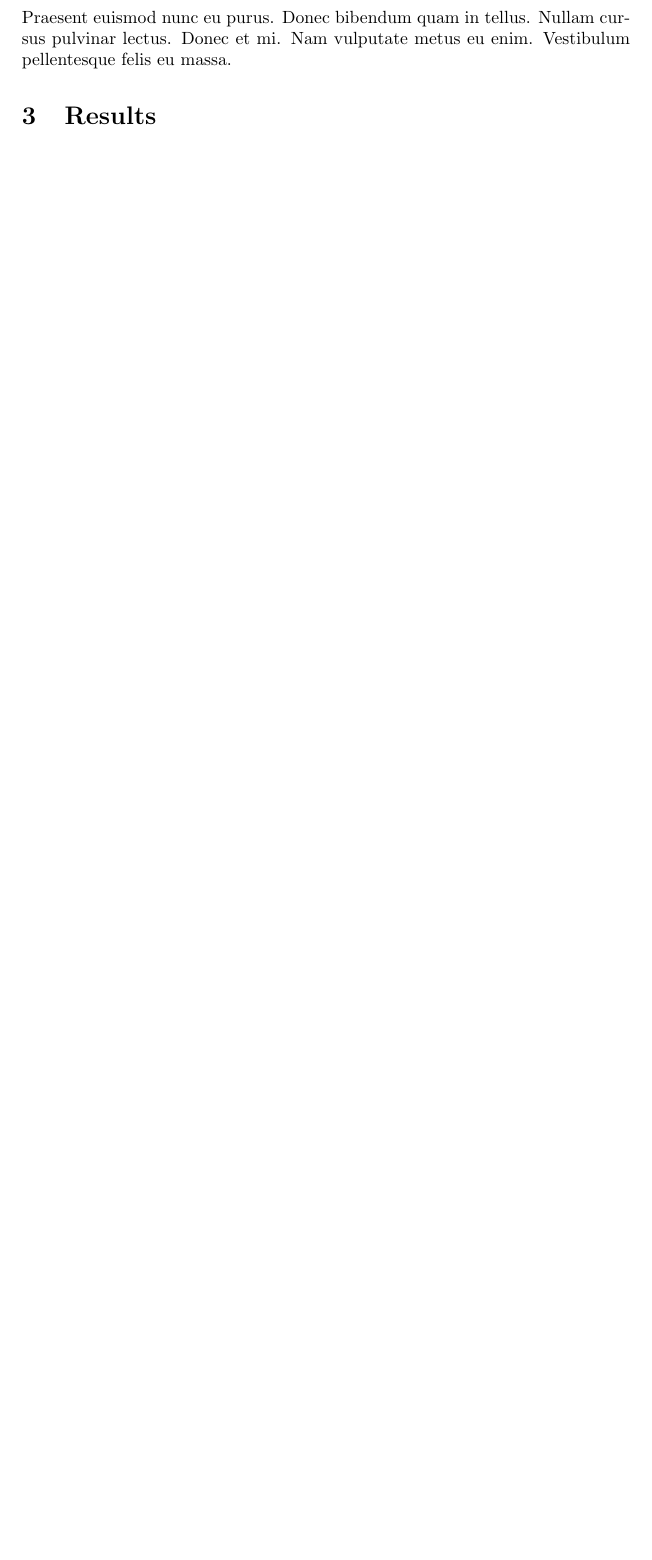
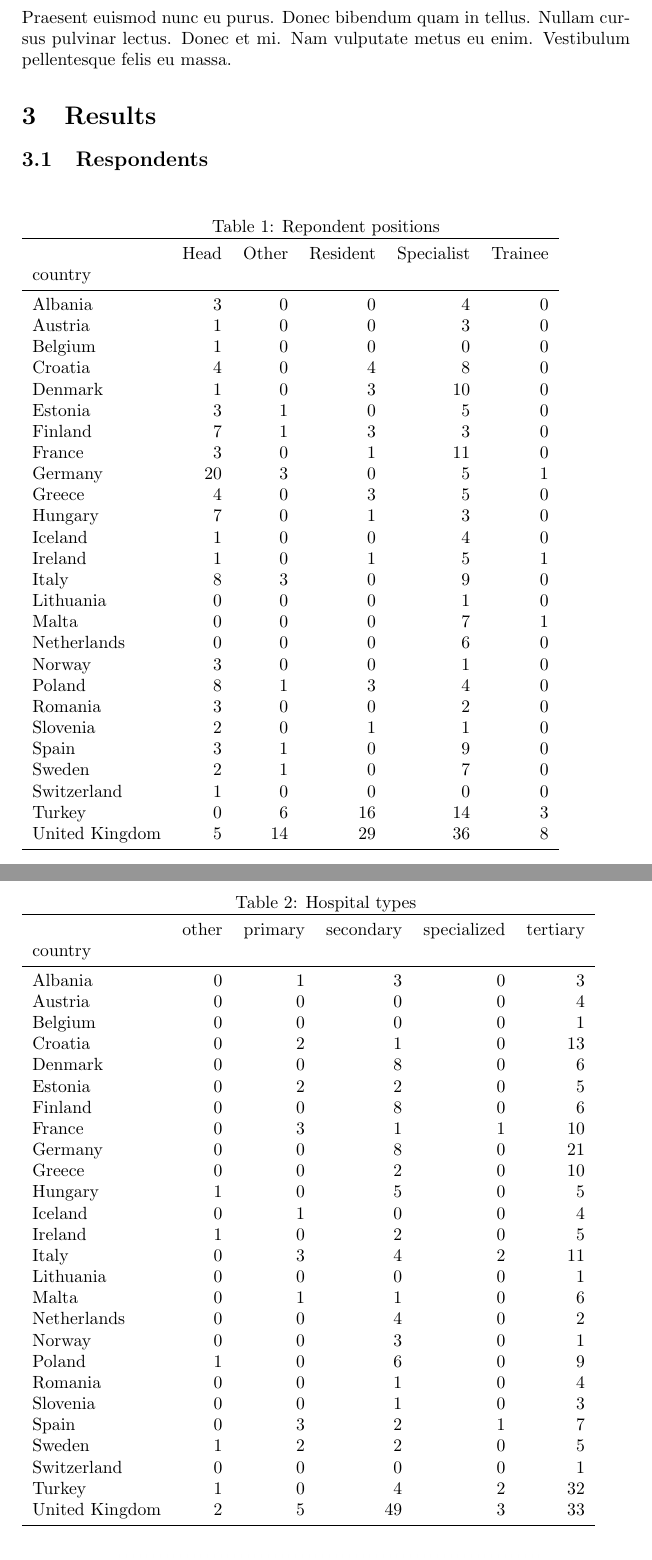
Before and after one commit to tuomijal/ed-eu, a LaTeX paper (report/manuscript.tex, which reads output/tables/hospitals.tex, output/tables/respondents.tex): part of page 2 of 5 before the commit and two parts of pages 2 and 3 of 6 after it, the two joined at a grey line, cut so that both start at the same text, the shorter picture padded with empty space. Compiled offline with pdfLaTeX.

Commit message:
Respondent and hospital statistics

```diff
--- /dev/null
+++ b/output/tables/hospitals.tex
@@ -0,0 +1,37 @@
+\begin{table}[h]
+\caption{Hospital types}
+\label{tab:hospitals}
+\begin{tabular}{lrrrrr}
+\toprule
+ & other & primary & secondary & specialized & tertiary \\
+country &  &  &  &  &  \\
+\midrule
+Albania & 0 & 1 & 3 & 0 & 3 \\
+Austria & 0 & 0 & 0 & 0 & 4 \\
+Belgium & 0 & 0 & 0 & 0 & 1 \\
+Croatia & 0 & 2 & 1 & 0 & 13 \\
+Denmark & 0 & 0 & 8 & 0 & 6 \\
+Estonia & 0 & 2 & 2 & 0 & 5 \\
+Finland & 0 & 0 & 8 & 0 & 6 \\
+France & 0 & 3 & 1 & 1 & 10 \\
+Germany & 0 & 0 & 8 & 0 & 21 \\
+Greece & 0 & 0 & 2 & 0 & 10 \\
+Hungary & 1 & 0 & 5 & 0 & 5 \\
+Iceland & 0 & 1 & 0 & 0 & 4 \\
+Ireland & 1 & 0 & 2 & 0 & 5 \\
+Italy & 0 & 3 & 4 & 2 & 11 \\
+Lithuania & 0 & 0 & 0 & 0 & 1 \\
+Malta & 0 & 1 & 1 & 0 & 6 \\
+Netherlands & 0 & 0 & 4 & 0 & 2 \\
+Norway & 0 & 0 & 3 & 0 & 1 \\
+Poland & 1 & 0 & 6 & 0 & 9 \\
+Romania & 0 & 0 & 1 & 0 & 4 \\
+Slovenia & 0 & 0 & 1 & 0 & 3 \\
+Spain & 0 & 3 & 2 & 1 & 7 \\
+Sweden & 1 & 2 & 2 & 0 & 5 \\
+Switzerland & 0 & 0 & 0 & 0 & 1 \\
+Turkey & 1 & 0 & 4 & 2 & 32 \\
+United Kingdom & 2 & 5 & 49 & 3 & 33 \\
+\bottomrule
+\end{tabular}
+\end{table}
--- /dev/null
+++ b/output/tables/respondents.tex
@@ -0,0 +1,37 @@
+\begin{table}[h]
+\caption{Repondent positions}
+\label{tab:respondents}
+\begin{tabular}{lrrrrr}
+\toprule
+ & Head & Other & Resident & Specialist & Trainee \\
+country &  &  &  &  &  \\
+\midrule
+Albania & 3 & 0 & 0 & 4 & 0 \\
+Austria & 1 & 0 & 0 & 3 & 0 \\
+Belgium & 1 & 0 & 0 & 0 & 0 \\
+Croatia & 4 & 0 & 4 & 8 & 0 \\
+Denmark & 1 & 0 & 3 & 10 & 0 \\
+Estonia & 3 & 1 & 0 & 5 & 0 \\
+Finland & 7 & 1 & 3 & 3 & 0 \\
+France & 3 & 0 & 1 & 11 & 0 \\
+Germany & 20 & 3 & 0 & 5 & 1 \\
+Greece & 4 & 0 & 3 & 5 & 0 \\
+Hungary & 7 & 0 & 1 & 3 & 0 \\
+Iceland & 1 & 0 & 0 & 4 & 0 \\
+Ireland & 1 & 0 & 1 & 5 & 1 \\
+Italy & 8 & 3 & 0 & 9 & 0 \\
+Lithuania & 0 & 0 & 0 & 1 & 0 \\
+Malta & 0 & 0 & 0 & 7 & 1 \\
+Netherlands & 0 & 0 & 0 & 6 & 0 \\
+Norway & 3 & 0 & 0 & 1 & 0 \\
+Poland & 8 & 1 & 3 & 4 & 0 \\
+Romania & 3 & 0 & 0 & 2 & 0 \\
+Slovenia & 2 & 0 & 1 & 1 & 0 \\
+Spain & 3 & 1 & 0 & 9 & 0 \\
+Sweden & 2 & 1 & 0 & 7 & 0 \\
+Switzerland & 1 & 0 & 0 & 0 & 0 \\
+Turkey & 0 & 6 & 16 & 14 & 3 \\
+United Kingdom & 5 & 14 & 29 & 36 & 8 \\
+\bottomrule
+\end{tabular}
+\end{table}
--- a/report/manuscript.tex
+++ b/report/manuscript.tex
@@ -1,7 +1,6 @@
 \documentclass{article}
-
+\usepackage{booktabs}
 \usepackage{graphicx}
-\graphicspath{ {../output/plots} }
 \usepackage{lipsum}
 \usepackage{float}
 
@@ -23,3 +22,5 @@
 \lipsum[3]
 \section{Results}
 
+
+\subsection{Respondents}
```
Also changed, not shown: report/manuscript.pdf, report/manuscript.tex (28 more changed lines), 4 other files.
